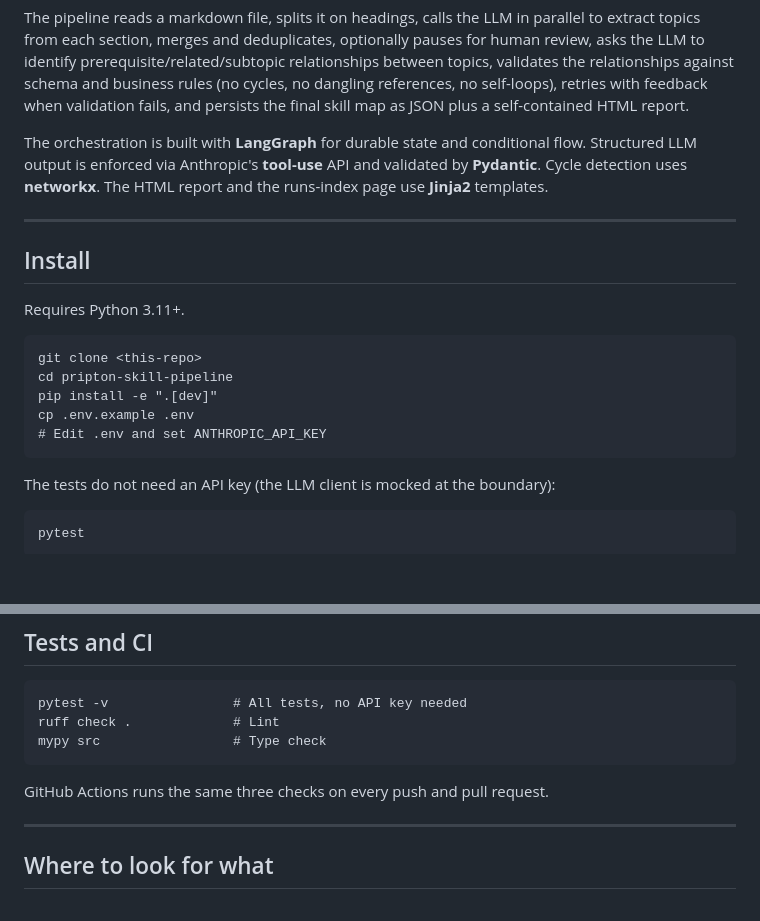
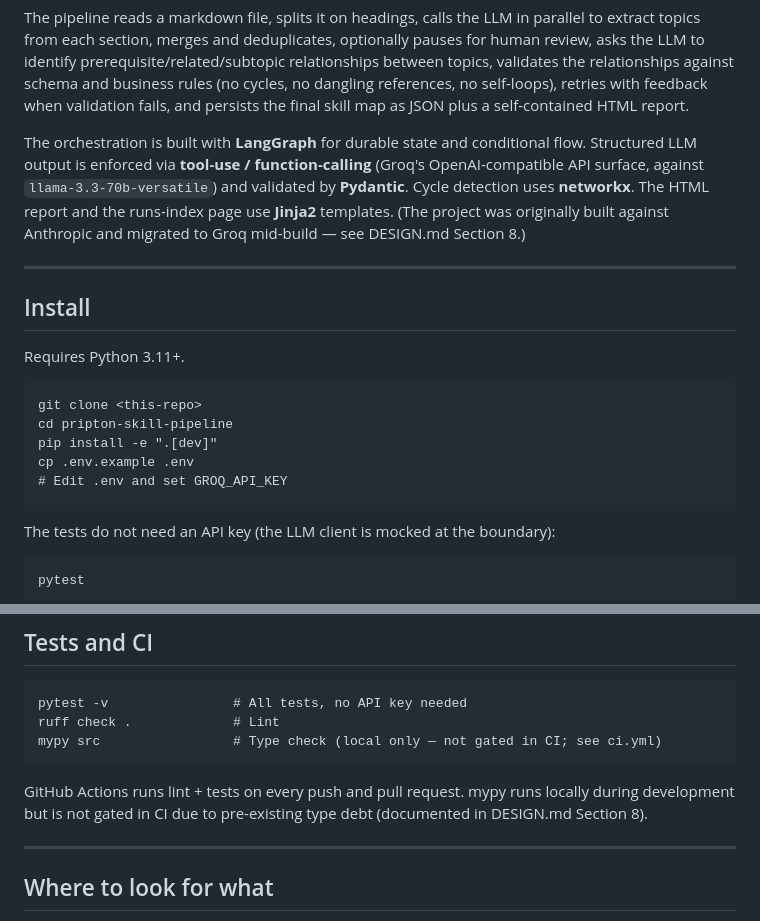
Before and after one commit to 23f2004467-lgtm/pripton-skill-pipeline, a Markdown page: README.md, 2 parts joined by grey strips. GitHub-like rendering; blank space fills up the shorter version.

Commit message:
docs: README.md — GROQ_API_KEY and mypy-not-gated notes

````diff
--- a/README.md
+++ b/README.md
@@ -27,7 +27,7 @@ graph LR
 
 The pipeline reads a markdown file, splits it on headings, calls the LLM in parallel to extract topics from each section, merges and deduplicates, optionally pauses for human review, asks the LLM to identify prerequisite/related/subtopic relationships between topics, validates the relationships against schema and business rules (no cycles, no dangling references, no self-loops), retries with feedback when validation fails, and persists the final skill map as JSON plus a self-contained HTML report.
 
-The orchestration is built with **LangGraph** for durable state and conditional flow. Structured LLM output is enforced via Anthropic's **tool-use** API and validated by **Pydantic**. Cycle detection uses **networkx**. The HTML report and the runs-index page use **Jinja2** templates.
+The orchestration is built with **LangGraph** for durable state and conditional flow. Structured LLM output is enforced via **tool-use / function-calling** (Groq's OpenAI-compatible API surface, against `llama-3.3-70b-versatile`) and validated by **Pydantic**. Cycle detection uses **networkx**. The HTML report and the runs-index page use **Jinja2** templates. (The project was originally built against Anthropic and migrated to Groq mid-build — see DESIGN.md Section 8.)
 
 ---
 
@@ -40,7 +40,7 @@ git clone <this-repo>
 cd pripton-skill-pipeline
 pip install -e ".[dev]"
 cp .env.example .env
-# Edit .env and set ANTHROPIC_API_KEY
+# Edit .env and set GROQ_API_KEY
 ```
 
 The tests do not need an API key (the LLM client is mocked at the boundary):
@@ -151,10 +151,10 @@ The source layout, with one Python file per stage, mirrors the workflow diagram.
 ```
 pytest -v                # All tests, no API key needed
 ruff check .             # Lint
-mypy src                 # Type check
+mypy src                 # Type check (local only — not gated in CI; see ci.yml)
 ```
 
-GitHub Actions runs the same three checks on every push and pull request.
+GitHub Actions runs lint + tests on every push and pull request. mypy runs locally during development but is not gated in CI due to pre-existing type debt (documented in DESIGN.md Section 8).
 
 ---
 
````
